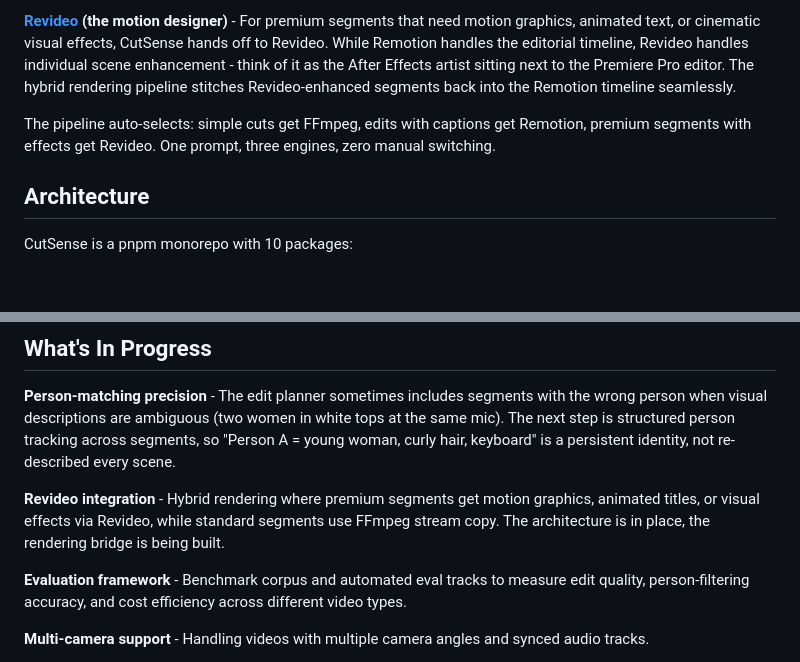
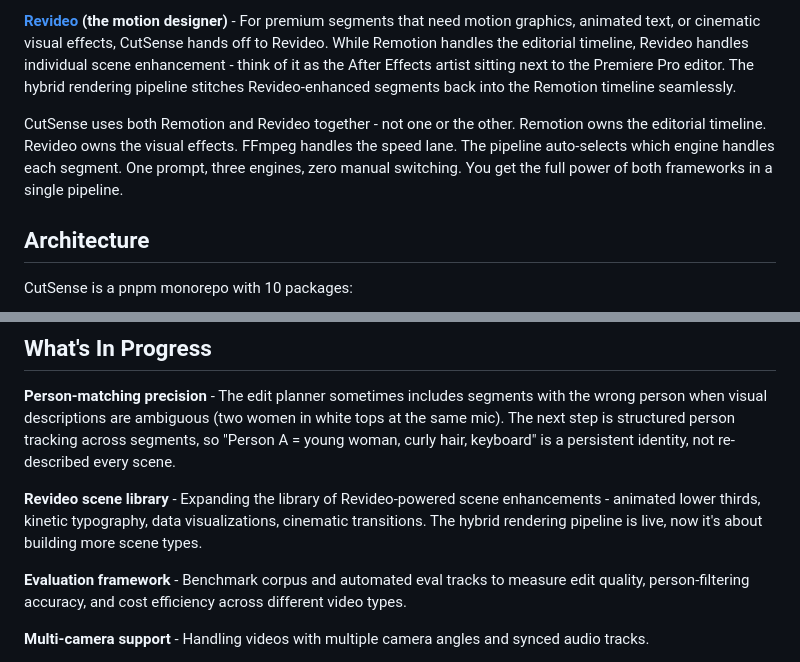
Before and after one commit to kivimedia/watch-video-skill, a Markdown page: README.md, 2 parts joined by grey strips. Rendered like a GitHub page; blank space fills up the shorter version.

Commit message:
Position Remotion + Revideo as dual-engine strength, not either/or
Marketing decision: CutSense uses BOTH Remotion and Revideo together.
Remotion owns the editorial timeline, Revideo owns visual effects.
Updated rendering section to emphasize the combined power.
Changed "In Progress" Revideo bullet from "integration being built"
to "scene library expanding" - the pipeline is live, we're adding
more scene types.

Co-Authored-By: Claude Opus 4.6 (1M context) <noreply@anthropic.com>

```diff
--- a/README.md
+++ b/README.md
@@ -106,7 +106,7 @@ CutSense has three rendering engines and picks the right one for each job:
 
 **[Revideo](https://re.video) (the motion designer)** - For premium segments that need motion graphics, animated text, or cinematic visual effects, CutSense hands off to Revideo. While Remotion handles the editorial timeline, Revideo handles individual scene enhancement - think of it as the After Effects artist sitting next to the Premiere Pro editor. The hybrid rendering pipeline stitches Revideo-enhanced segments back into the Remotion timeline seamlessly.
 
-The pipeline auto-selects: simple cuts get FFmpeg, edits with captions get Remotion, premium segments with effects get Revideo. One prompt, three engines, zero manual switching.
+CutSense uses both Remotion and Revideo together - not one or the other. Remotion owns the editorial timeline. Revideo owns the visual effects. FFmpeg handles the speed lane. The pipeline auto-selects which engine handles each segment. One prompt, three engines, zero manual switching. You get the full power of both frameworks in a single pipeline.
 
 ## Architecture
 
@@ -151,7 +151,7 @@ The visual descriptions are what make person-filtering possible. Without them, t
 
 **Person-matching precision** - The edit planner sometimes includes segments with the wrong person when visual descriptions are ambiguous (two women in white tops at the same mic). The next step is structured person tracking across segments, so "Person A = young woman, curly hair, keyboard" is a persistent identity, not re-described every scene.
 
-**Revideo integration** - Hybrid rendering where premium segments get motion graphics, animated titles, or visual effects via Revideo, while standard segments use FFmpeg stream copy. The architecture is in place, the rendering bridge is being built.
+**Revideo scene library** - Expanding the library of Revideo-powered scene enhancements - animated lower thirds, kinetic typography, data visualizations, cinematic transitions. The hybrid rendering pipeline is live, now it's about building more scene types.
 
 **Evaluation framework** - Benchmark corpus and automated eval tracks to measure edit quality, person-filtering accuracy, and cost efficiency across different video types.
 
```
